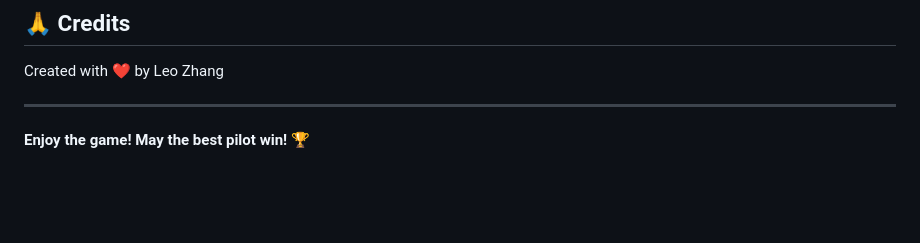
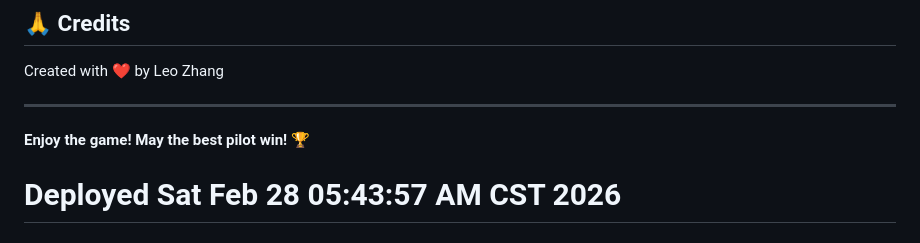
Before and after one commit to leo-zhang-1121/airplane-battle-game, a Markdown page: README.md, the part around the change. Rendered like a GitHub page; blank space fills up the shorter version.

Commit message:
Trigger rebuild

```diff
--- a/README.md
+++ b/README.md
@@ -135,3 +135,4 @@ Created with ❤️ by Leo Zhang
 ---
 
 **Enjoy the game! May the best pilot win! 🏆**
+# Deployed Sat Feb 28 05:43:57 AM CST 2026
```
